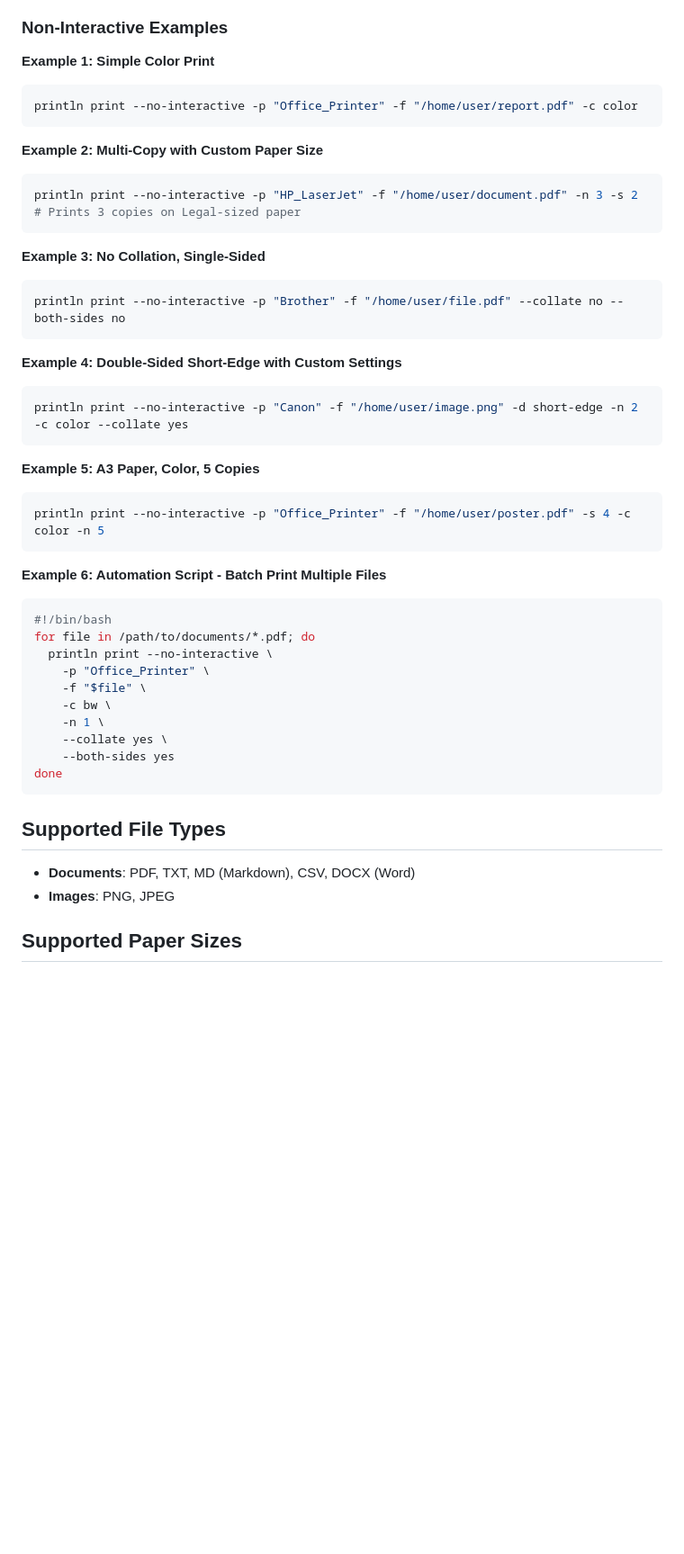
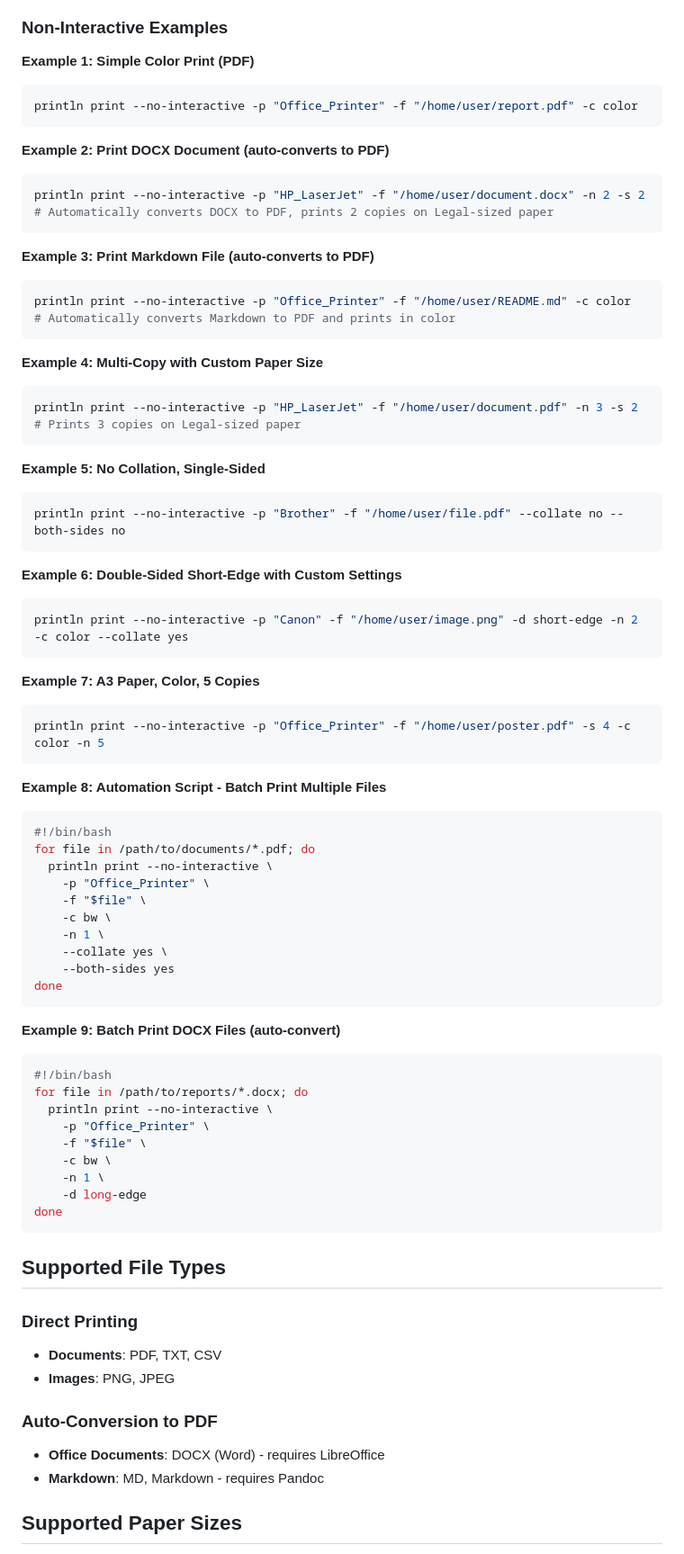
Before and after one commit to live-by-unix/println, a Markdown page: README.md, the part around one of its changes. Shown at 90% size. Rendered like a GitHub page; blank space fills up the shorter version.

````diff
--- a/README.md
+++ b/README.md
@@ -241,33 +256,45 @@ println print --no-interactive [OPTIONS]
 
 ### Non-Interactive Examples
 
-**Example 1: Simple Color Print**
+**Example 1: Simple Color Print (PDF)**
 ```bash
 println print --no-interactive -p "Office_Printer" -f "/home/user/report.pdf" -c color
 ```
 
-**Example 2: Multi-Copy with Custom Paper Size**
+**Example 2: Print DOCX Document (auto-converts to PDF)**
+```bash
+println print --no-interactive -p "HP_LaserJet" -f "/home/user/document.docx" -n 2 -s 2
+# Automatically converts DOCX to PDF, prints 2 copies on Legal-sized paper
+```
+
+**Example 3: Print Markdown File (auto-converts to PDF)**
+```bash
+println print --no-interactive -p "Office_Printer" -f "/home/user/README.md" -c color
+# Automatically converts Markdown to PDF and prints in color
+```
+
+**Example 4: Multi-Copy with Custom Paper Size**
 ```bash
 println print --no-interactive -p "HP_LaserJet" -f "/home/user/document.pdf" -n 3 -s 2
 # Prints 3 copies on Legal-sized paper
 ```
 
-**Example 3: No Collation, Single-Sided**
+**Example 5: No Collation, Single-Sided**
 ```bash
 println print --no-interactive -p "Brother" -f "/home/user/file.pdf" --collate no --both-sides no
 ```
 
-**Example 4: Double-Sided Short-Edge with Custom Settings**
+**Example 6: Double-Sided Short-Edge with Custom Settings**
 ```bash
 println print --no-interactive -p "Canon" -f "/home/user/image.png" -d short-edge -n 2 -c color --collate yes
 ```
 
-**Example 5: A3 Paper, Color, 5 Copies**
+**Example 7: A3 Paper, Color, 5 Copies**
 ```bash
 println print --no-interactive -p "Office_Printer" -f "/home/user/poster.pdf" -s 4 -c color -n 5
 ```
 
-**Example 6: Automation Script - Batch Print Multiple Files**
+**Example 8: Automation Script - Batch Print Multiple Files**
 ```bash
 #!/bin/bash
 for file in /path/to/documents/*.pdf; do
@@ -281,10 +308,28 @@ for file in /path/to/documents/*.pdf; do
 done
 ```
 
+**Example 9: Batch Print DOCX Files (auto-convert)**
+```bash
+#!/bin/bash
+for file in /path/to/reports/*.docx; do
+  println print --no-interactive \
+    -p "Office_Printer" \
+    -f "$file" \
+    -c bw \
+    -n 1 \
+    -d long-edge
+done
+```
+
 ## Supported File Types
 
-- **Documents**: PDF, TXT, MD (Markdown), CSV, DOCX (Word)
+### Direct Printing
+- **Documents**: PDF, TXT, CSV
 - **Images**: PNG, JPEG
+
+### Auto-Conversion to PDF
+- **Office Documents**: DOCX (Word) - requires LibreOffice
+- **Markdown**: MD, Markdown - requires Pandoc
 
 ## Supported Paper Sizes
 
````
Also changed, not shown: other parts of README.md (+130 -34 lines).
